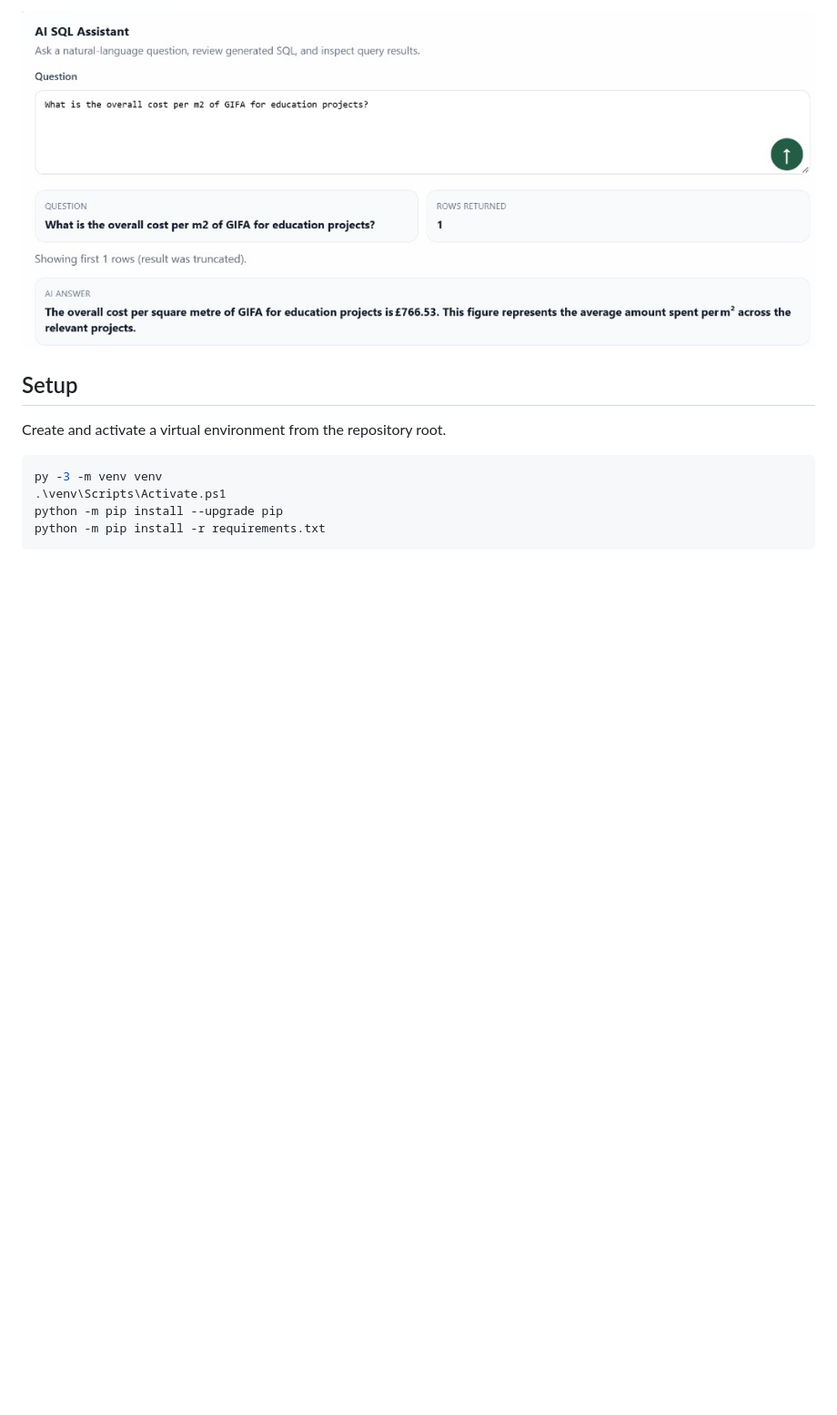
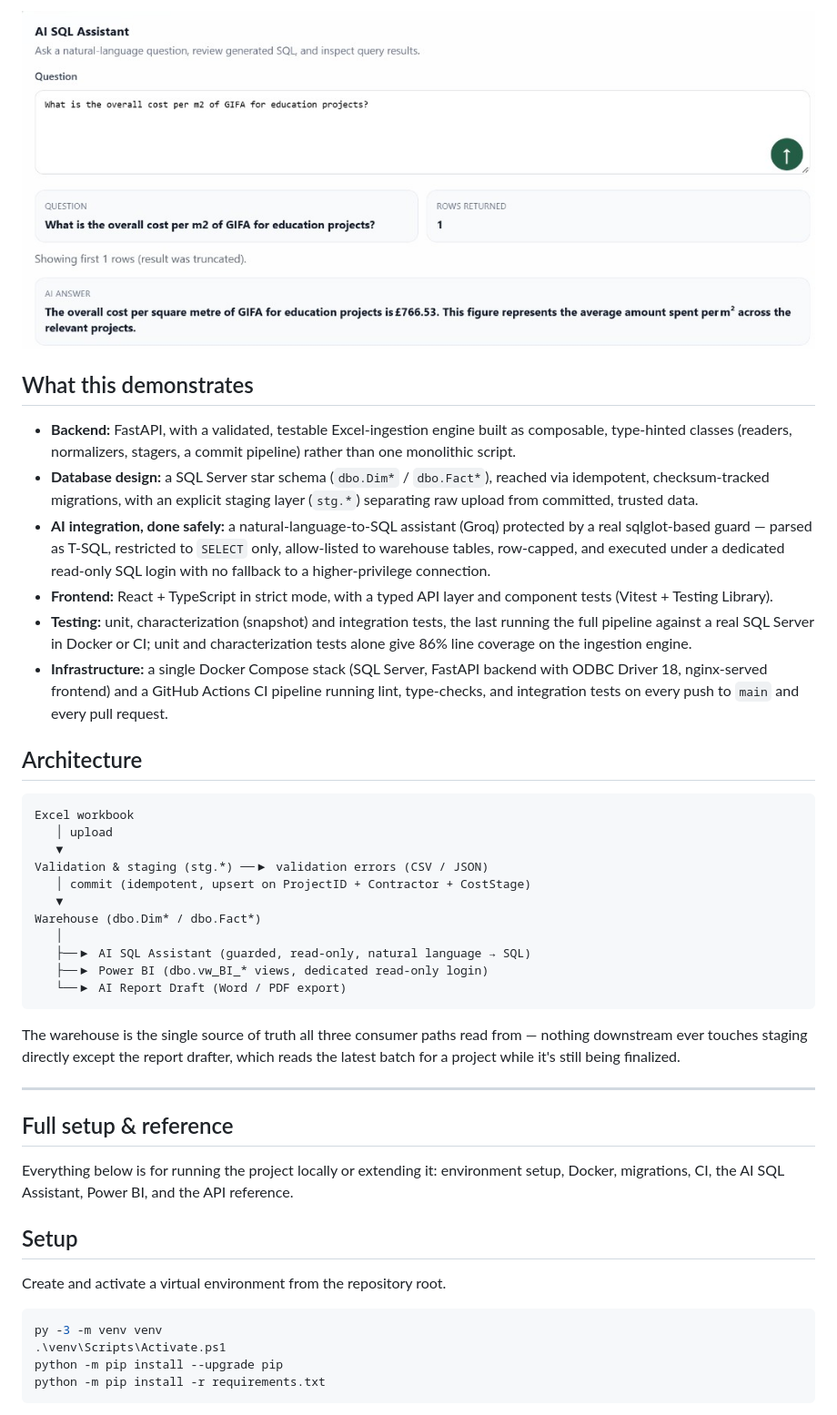
Before and after one commit to priscilla254/cost-comparison-data-pipeline, a Markdown page: README.md, the part around one of its changes. Shown at 91% size. Drawn GitHub-style; blank space fills up the shorter version.

Commit message:
Restructure README

````diff
--- a/README.md
+++ b/README.md
@@ -28,6 +19,39 @@ Tender comparison report generated from the fictional demo workbook (`sample_dat
 Natural-language question answered from the committed warehouse after ingesting the demo workbook (£3,257,750 selected tender ÷ 4,250 m² GIFA):
 
 ![Sample AI SQL Assistant query](docs/images/sample_ai_query.png)
+
+## What this demonstrates
+
+- **Backend:** FastAPI, with a validated, testable Excel-ingestion engine built as composable, type-hinted classes (readers, normalizers, stagers, a commit pipeline) rather than one monolithic script.
+- **Database design:** a SQL Server star schema (`dbo.Dim*` / `dbo.Fact*`), reached via idempotent, checksum-tracked migrations, with an explicit staging layer (`stg.*`) separating raw upload from committed, trusted data.
+- **AI integration, done safely:** a natural-language-to-SQL assistant (Groq) protected by a real sqlglot-based guard — parsed as T-SQL, restricted to `SELECT` only, allow-listed to warehouse tables, row-capped, and executed under a dedicated read-only SQL login with no fallback to a higher-privilege connection.
+- **Frontend:** React + TypeScript in strict mode, with a typed API layer and component tests (Vitest + Testing Library).
+- **Testing:** unit, characterization (snapshot) and integration tests, the last running the full pipeline against a real SQL Server in Docker or CI; unit and characterization tests alone give 86% line coverage on the ingestion engine.
+- **Infrastructure:** a single Docker Compose stack (SQL Server, FastAPI backend with ODBC Driver 18, nginx-served frontend) and a GitHub Actions CI pipeline running lint, type-checks, and integration tests on every push to `main` and every pull request.
+
+## Architecture
+
+```text
+Excel workbook
+   │ upload
+   ▼
+Validation & staging (stg.*) ──▶ validation errors (CSV / JSON)
+   │ commit (idempotent, upsert on ProjectID + Contractor + CostStage)
+   ▼
+Warehouse (dbo.Dim* / dbo.Fact*)
+   │
+   ├──▶ AI SQL Assistant (guarded, read-only, natural language → SQL)
+   ├──▶ Power BI (dbo.vw_BI_* views, dedicated read-only login)
+   └──▶ AI Report Draft (Word / PDF export)
+```
+
+The warehouse is the single source of truth all three consumer paths read from — nothing downstream ever touches staging directly except the report drafter, which reads the latest batch for a project while it's still being finalized.
+
+---
+
+## Full setup & reference
+
+Everything below is for running the project locally or extending it: environment setup, Docker, migrations, CI, the AI SQL Assistant, Power BI, and the API reference.
 
 ## Setup
 
````
Also changed, not shown: other parts of README.md (+4 -13 lines).
